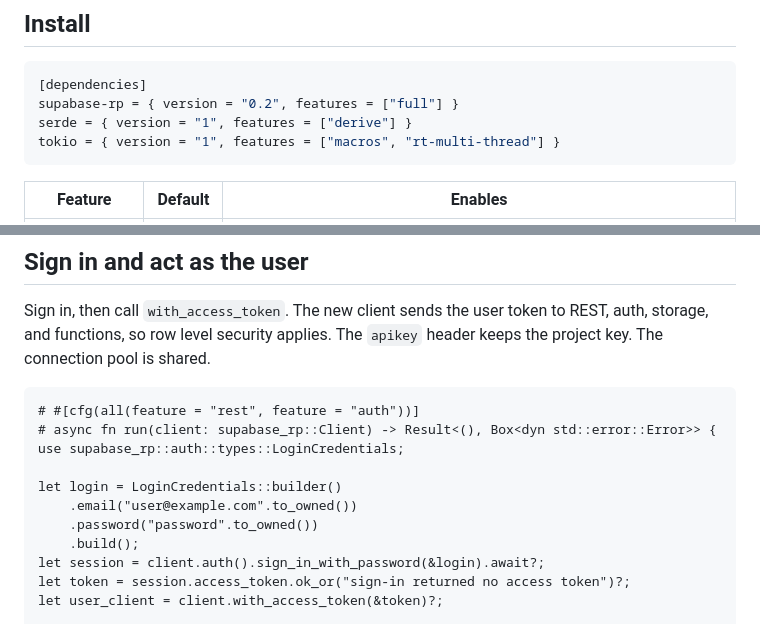
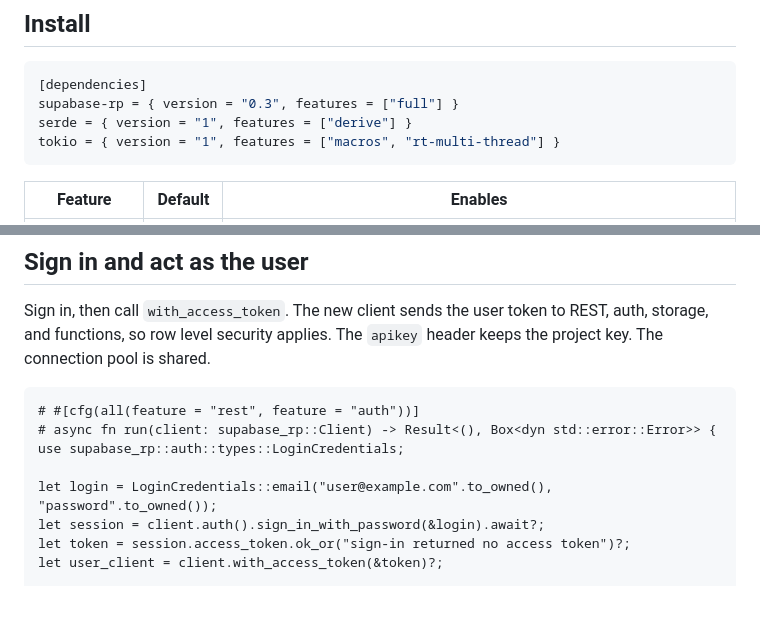
Before and after one commit to roberts-pumpurs/supabase-rs-utils, a Markdown page: crates/supabase-rp/README.md, 2 parts joined by grey strips. Rendered like a GitHub page; blank space fills up the shorter version.

Commit message:
docs(supabase-rp)!: re-exported auth and realtime move to 0.10
BREAKING CHANGE: supabase_rp::auth is rp-supabase-auth 0.10 and supabase_rp::realtime is rp-supabase-realtime 0.10. Build LoginCredentials with LoginCredentials::email or LoginCredentials::phone.

````diff
--- a/crates/supabase-rp/README.md
+++ b/crates/supabase-rp/README.md
@@ -10,7 +10,7 @@ It gives you REST, auth, storage, edge functions, and realtime configuration.
 
 ```toml
 [dependencies]
-supabase-rp = { version = "0.2", features = ["full"] }
+supabase-rp = { version = "0.3", features = ["full"] }
 serde = { version = "1", features = ["derive"] }
 tokio = { version = "1", features = ["macros", "rt-multi-thread"] }
 ```
@@ -66,10 +66,7 @@ The `apikey` header keeps the project key. The connection pool is shared.
 # async fn run(client: supabase_rp::Client) -> Result<(), Box<dyn std::error::Error>> {
 use supabase_rp::auth::types::LoginCredentials;
 
-let login = LoginCredentials::builder()
-    .email("user@example.com".to_owned())
-    .password("password".to_owned())
-    .build();
+let login = LoginCredentials::email("user@example.com".to_owned(), "password".to_owned());
 let session = client.auth().sign_in_with_password(&login).await?;
 let token = session.access_token.ok_or("sign-in returned no access token")?;
 let user_client = client.with_access_token(&token)?;
````
